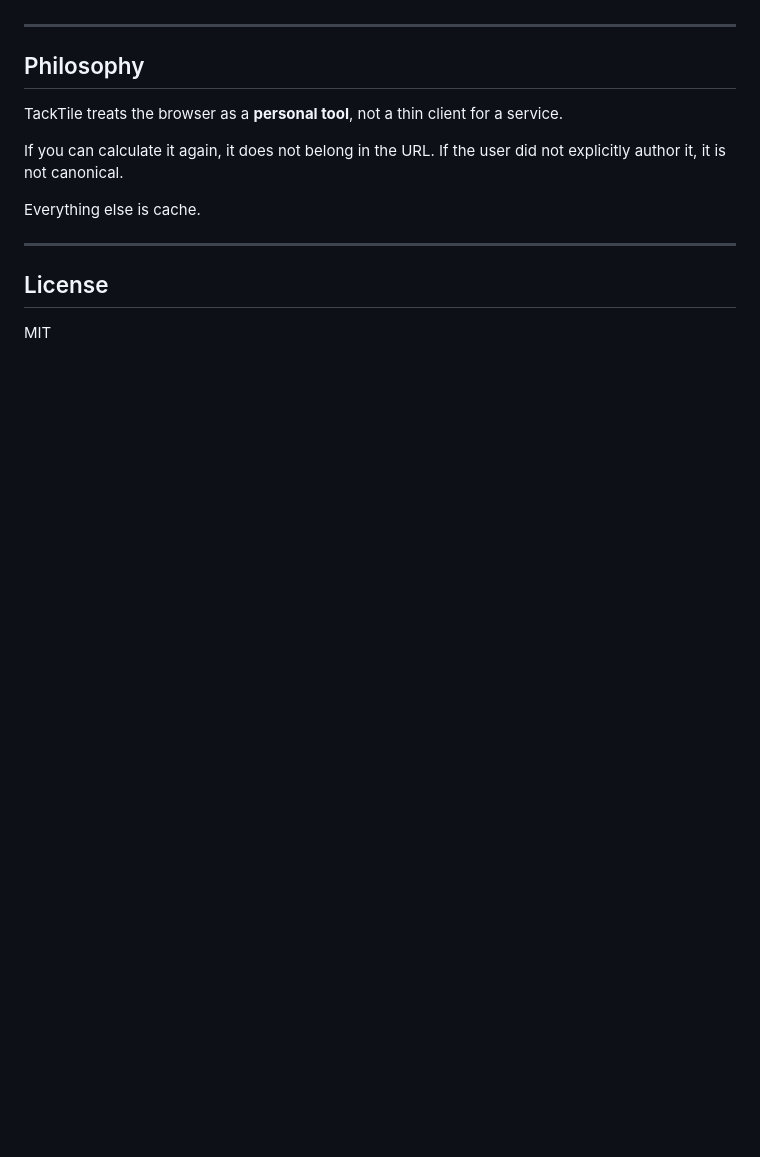
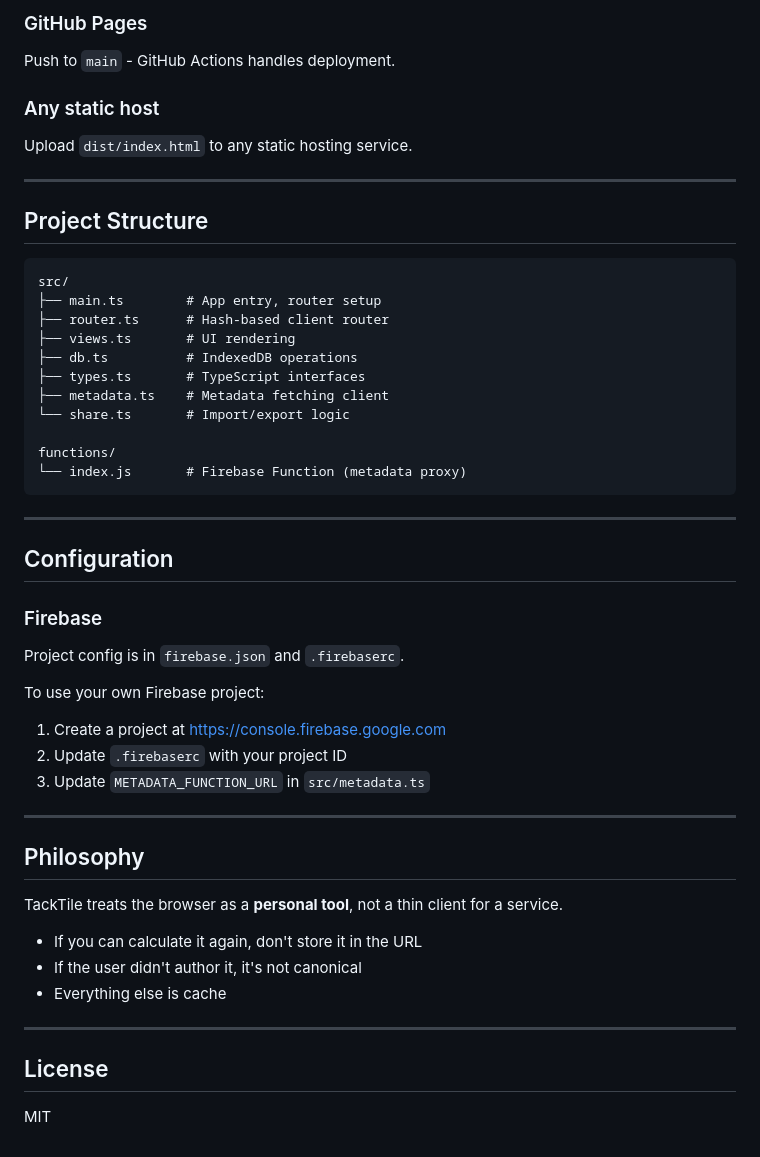
Before and after one commit to tsmarsh/tacktile, a Markdown page: README.md, the part around one of its changes. Drawn GitHub-style; blank space fills up the shorter version.

````diff
--- a/README.md
+++ b/README.md
@@ -123,3 +123,41 @@ If you need:
+### GitHub Pages
+
+Push to `main` - GitHub Actions handles deployment.
+
+### Any static host
+
+Upload `dist/index.html` to any static hosting service.
+
+---
+
+## Project Structure
+
+```
+src/
+├── main.ts        # App entry, router setup
+├── router.ts      # Hash-based client router
+├── views.ts       # UI rendering
+├── db.ts          # IndexedDB operations
+├── types.ts       # TypeScript interfaces
+├── metadata.ts    # Metadata fetching client
+└── share.ts       # Import/export logic
+
+functions/
+└── index.js       # Firebase Function (metadata proxy)
+```
+
+---
+
+## Configuration
+
+### Firebase
+
+Project config is in `firebase.json` and `.firebaserc`.
+
+To use your own Firebase project:
+1. Create a project at https://console.firebase.google.com
+2. Update `.firebaserc` with your project ID
+3. Update `METADATA_FUNCTION_URL` in `src/metadata.ts`
 
 ---
 
@@ -127,10 +165,9 @@ If you need:
 
 TackTile treats the browser as a **personal tool**, not a thin client for a service.
 
-If you can calculate it again, it does not belong in the URL.
-If the user did not explicitly author it, it is not canonical.
-
-Everything else is cache.
+- If you can calculate it again, don't store it in the URL
+- If the user didn't author it, it's not canonical
+- Everything else is cache
 
 ---
 
````
Also changed, not shown: other parts of README.md (+90 -90 lines), CLAUDE.md (+57 -29 lines).
